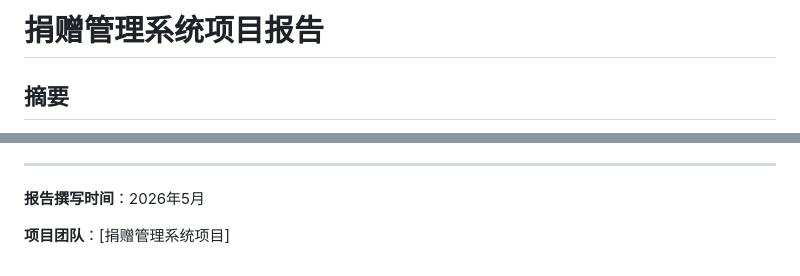
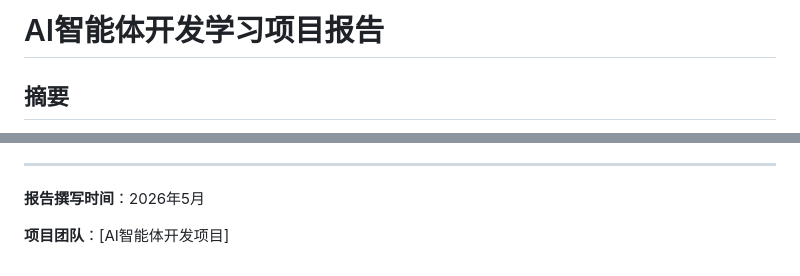
Before and after one commit to R-soft5/R_soft5, a Markdown page: repo/report.md, 2 parts joined by grey strips. GitHub-like rendering.

Commit message:
docs: update project report title and team info
修正项目报告的名称和团队信息，将捐赠管理系统改为AI智能体开发学习项目

```diff
--- a/repo/report.md
+++ b/repo/report.md
@@ -1,4 +1,4 @@
-# 捐赠管理系统项目报告
+# AI智能体开发学习项目报告
 
 ## 摘要
 
@@ -372,4 +372,4 @@ XSS 跨站防护：对用户提交所有文本内容进行转义过滤，屏蔽
 
 **报告撰写时间**：2026年5月
 
-**项目团队**：[捐赠管理系统项目]
+**项目团队**：[AI智能体开发项目]
```
